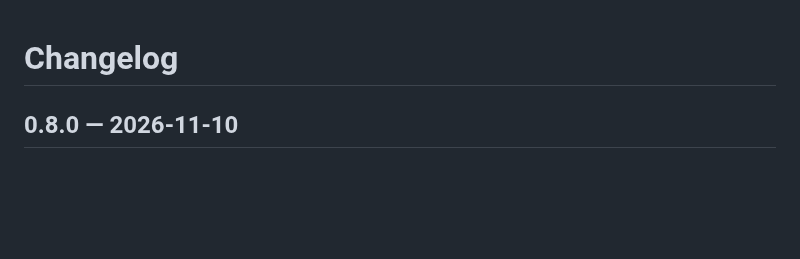
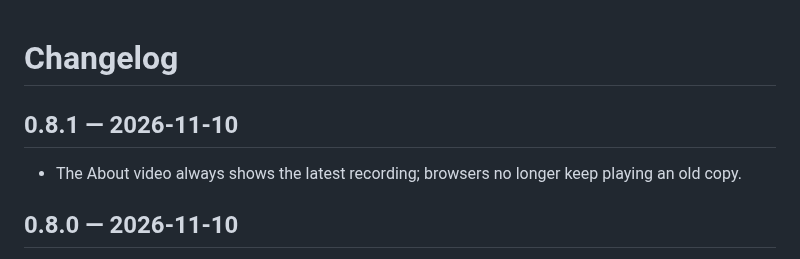
Before and after one commit to jmigual/graph-fight, a Markdown page: CHANGELOG.md, the part around the change. GitHub-like rendering; blank space fills up the shorter version.

Commit message:
Changelog 0.8.1

```diff
--- a/CHANGELOG.md
+++ b/CHANGELOG.md
@@ -1,4 +1,7 @@
 # Changelog
+
+## 0.8.1 — 2026-11-10
+- The About video always shows the latest recording; browsers no longer keep playing an old copy.
 
 ## 0.8.0 — 2026-11-10
 - In a formula you can leave out the * after a number: 2x, 2θ, 3pi, 2sin(x) and 2(x+1) work, and so does 2a with a slider letter.
```
